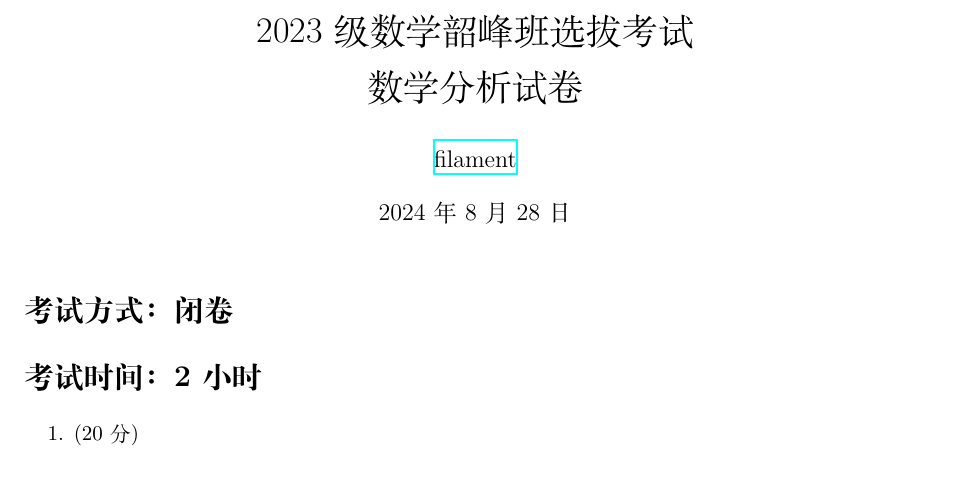
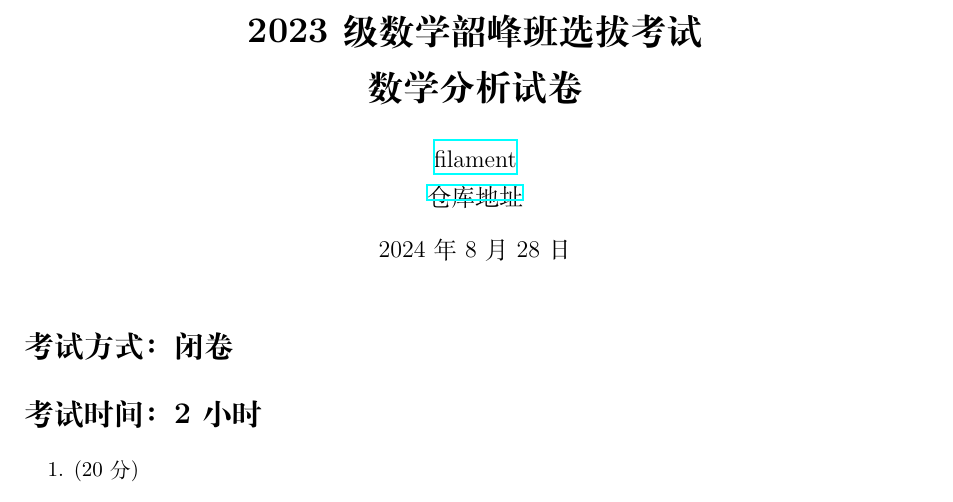
Before and after one commit to Unconnectable/XTU_MATH, a LaTeX document ((23 Shao Feng)Math Analysis Selection/contest.tex): part of the page, cut so that both start at the same text. The pictures show the PDF file (23 Shao Feng)Math Analysis Selection/23树梢淑芬.pdf that the author committed with the source.

Commit message:
commit new version

```diff
--- a/(23 Shao Feng)Math Analysis Selection/contest.tex
+++ b/(23 Shao Feng)Math Analysis Selection/contest.tex
@@ -5,8 +5,9 @@
 \usepackage{tcolorbox} % 用于添加颜色框
 \usepackage{hyperref} % 用于超链接
 \geometry{a4paper, margin=1in}
-\title{2023 级数学韶峰班选拔考试 \\ 数学分析试卷}
-\author{\href{https://github.com/Unconnectable}{filament}} % 加入作者超链接
+\title{\textbf{2023 级数学韶峰班选拔考试 \\ 数学分析试卷 }}
+\author{ \href{https://github.com/Unconnectable}{filament} \\ \href{https://github.com/Unconnectable/XTU_MATH}{仓库地址}}
+
 \date{2024 年 8 月 28 日}
 
 \begin{document}
```
Also changed, not shown: (23 Shao Feng)Math Analysis Selection/23树梢淑芬.pdf.
